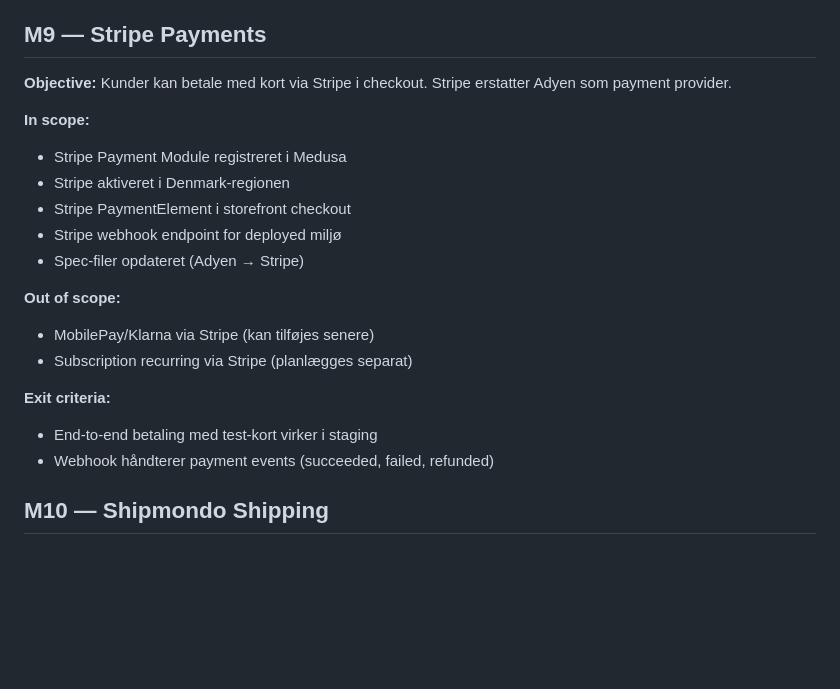
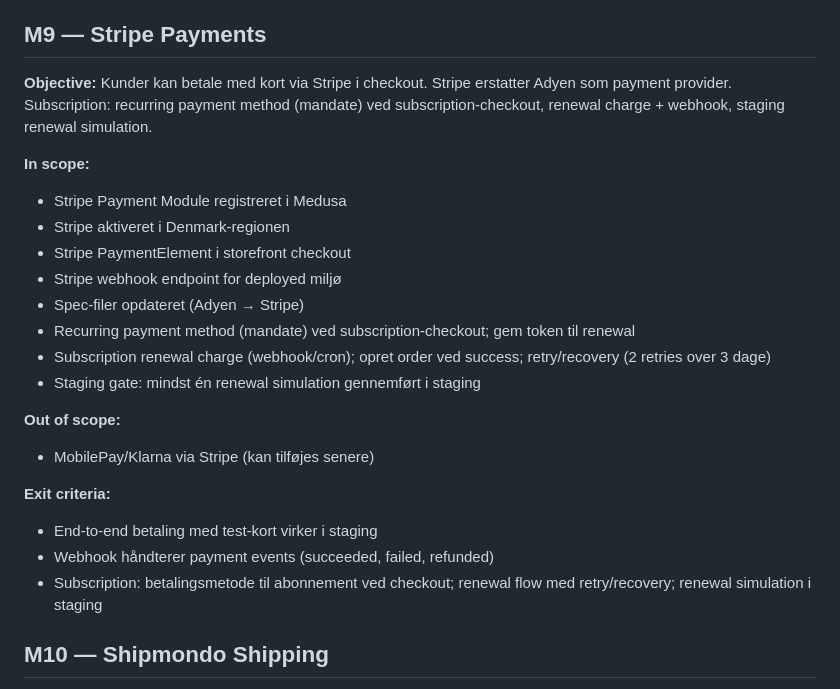
Before and after one commit to eskoubar95/guapo, a Markdown page: work/backlog/milestones.md, the part around the change. Rendered like a GitHub page; blank space fills up the shorter version.

```diff
--- a/work/backlog/milestones.md
+++ b/work/backlog/milestones.md
@@ -171,7 +171,7 @@ Milestones are the execution backbone for the MVP. Each milestone has a clear ob
 
 ## M9 — Stripe Payments
 
-**Objective:** Kunder kan betale med kort via Stripe i checkout. Stripe erstatter Adyen som payment provider.
+**Objective:** Kunder kan betale med kort via Stripe i checkout. Stripe erstatter Adyen som payment provider. Subscription: recurring payment method (mandate) ved subscription-checkout, renewal charge + webhook, staging renewal simulation.
 
 **In scope:**
 - Stripe Payment Module registreret i Medusa
@@ -179,14 +179,17 @@ Milestones are the execution backbone for the MVP. Each milestone has a clear ob
 - Stripe PaymentElement i storefront checkout
 - Stripe webhook endpoint for deployed miljø
 - Spec-filer opdateret (Adyen → Stripe)
+- Recurring payment method (mandate) ved subscription-checkout; gem token til renewal
+- Subscription renewal charge (webhook/cron); opret order ved success; retry/recovery (2 retries over 3 dage)
+- Staging gate: mindst én renewal simulation gennemført i staging
 
 **Out of scope:**
 - MobilePay/Klarna via Stripe (kan tilføjes senere)
-- Subscription recurring via Stripe (planlægges separat)
 
 **Exit criteria:**
 - End-to-end betaling med test-kort virker i staging
 - Webhook håndterer payment events (succeeded, failed, refunded)
+- Subscription: betalingsmetode til abonnement ved checkout; renewal flow med retry/recovery; renewal simulation i staging
 
 ## M10 — Shipmondo Shipping
 
```
Also changed, not shown: work/backlog/m9-linear-log.md (added, +23 -0 lines), work/backlog/tasks.local.md (+61 -0 lines).
